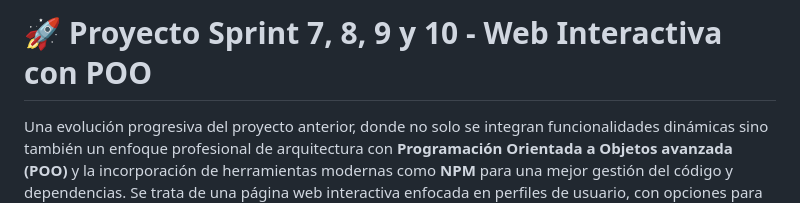
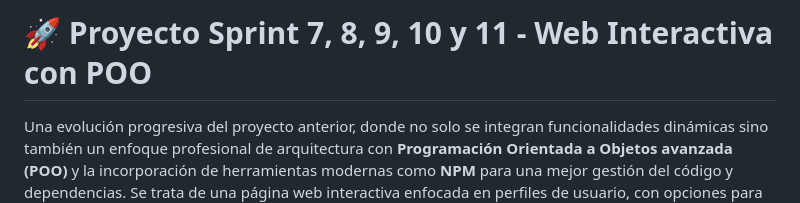
Before and after one commit to CarlosDuro/web_project_around, a Markdown page: README.md, the part around the change. Drawn GitHub-style.

Commit message:
actualizado README.md

```diff
--- a/README.md
+++ b/README.md
@@ -1,4 +1,4 @@
-# 🚀 Proyecto Sprint 7, 8, 9 y 10 - Web Interactiva con POO
+# 🚀 Proyecto Sprint 7, 8, 9, 10 y 11 - Web Interactiva con POO
 
 Una evolución progresiva del proyecto anterior, donde no solo se integran funcionalidades dinámicas sino también un enfoque profesional de arquitectura con **Programación Orientada a Objetos avanzada (POO)** y la incorporación de herramientas modernas como **NPM** para una mejor gestión del código y dependencias. Se trata de una página web interactiva enfocada en perfiles de usuario, con opciones para agregarlos, editarlos, eliminarlos y reaccionar a ellos. 💬👥
 
```
